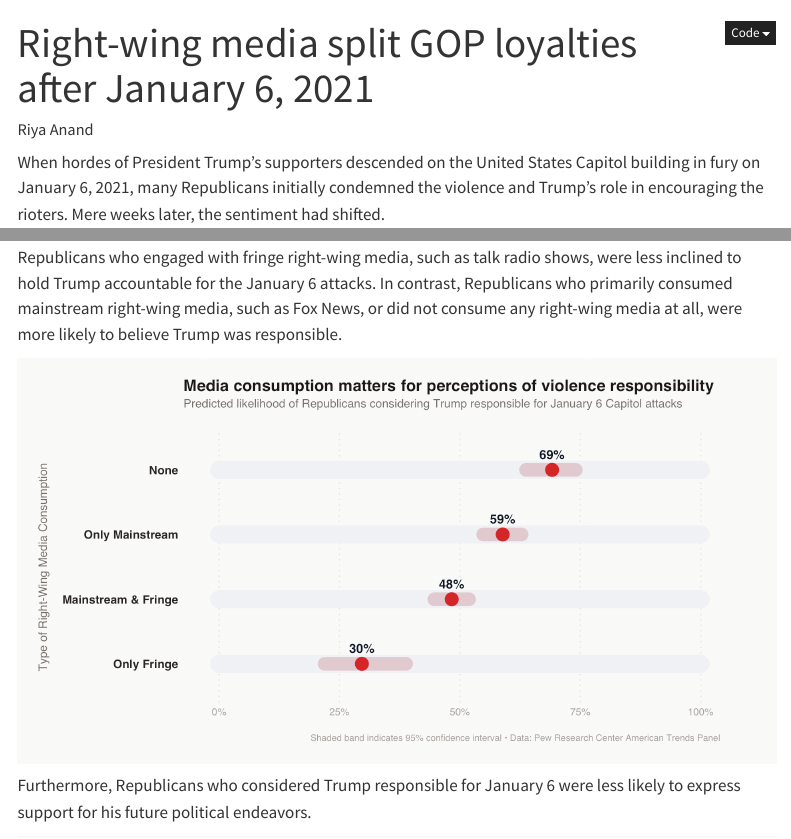
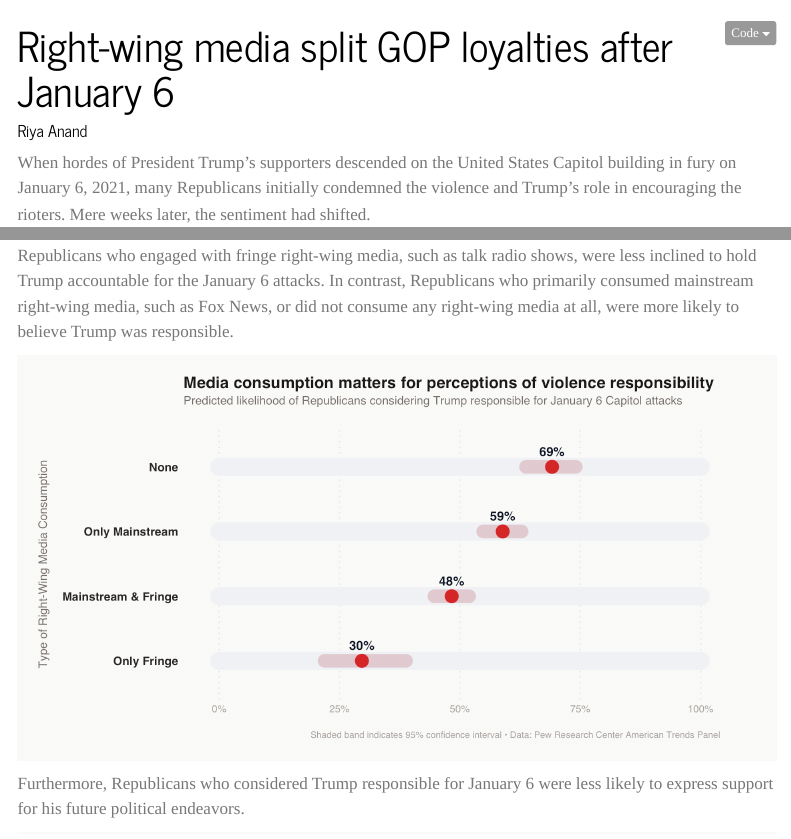
Before and after one commit to riyaanand7/foxtofracture, a Quarto document (index.qmd): the page in a window 1100 px wide, from its top, and a second part further down, joined at a grey line. Rendered offline with R 4.5, knitr and Pandoc in place of Quarto, with nearby package versions; menus at the side of the page are left out.

Commit message:
Update article styling and content

```diff
--- a/_quarto.yml
+++ b/_quarto.yml
@@ -4,7 +4,7 @@ project:
   render:
     - index.qmd
 website:
-  title: "Right-wing media split GOP loyalties after January 6, 2021"
+  title: "Right-wing media split GOP loyalties after January 6"
 
 format:
   html:
--- a/index.qmd
+++ b/index.qmd
@@ -1,9 +1,9 @@
 ---
-title: "Right-wing media split GOP loyalties after January 6, 2021"
+title: "Right-wing media split GOP loyalties after January 6"
 author: "Riya Anand"
 format:
   html:
-    theme: cosmo
+    theme: journal
     toc: true
 ---
 
```
